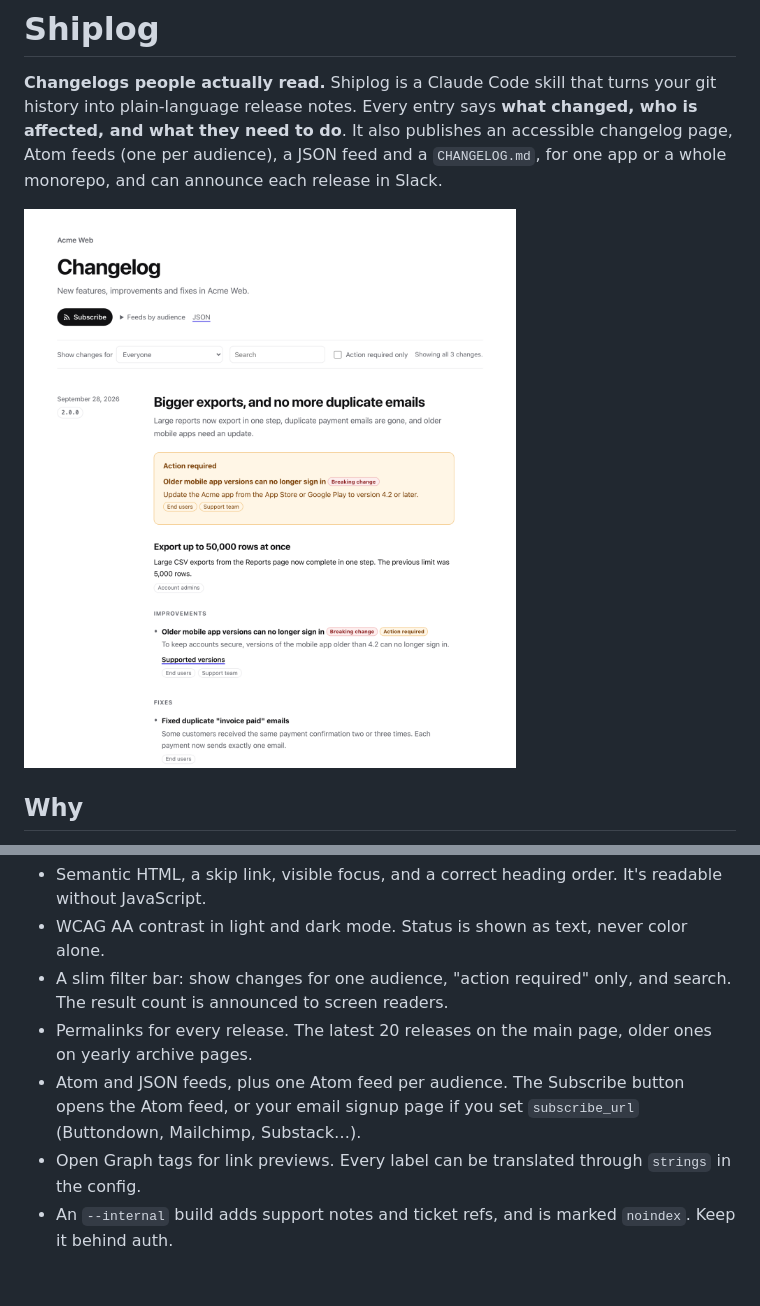
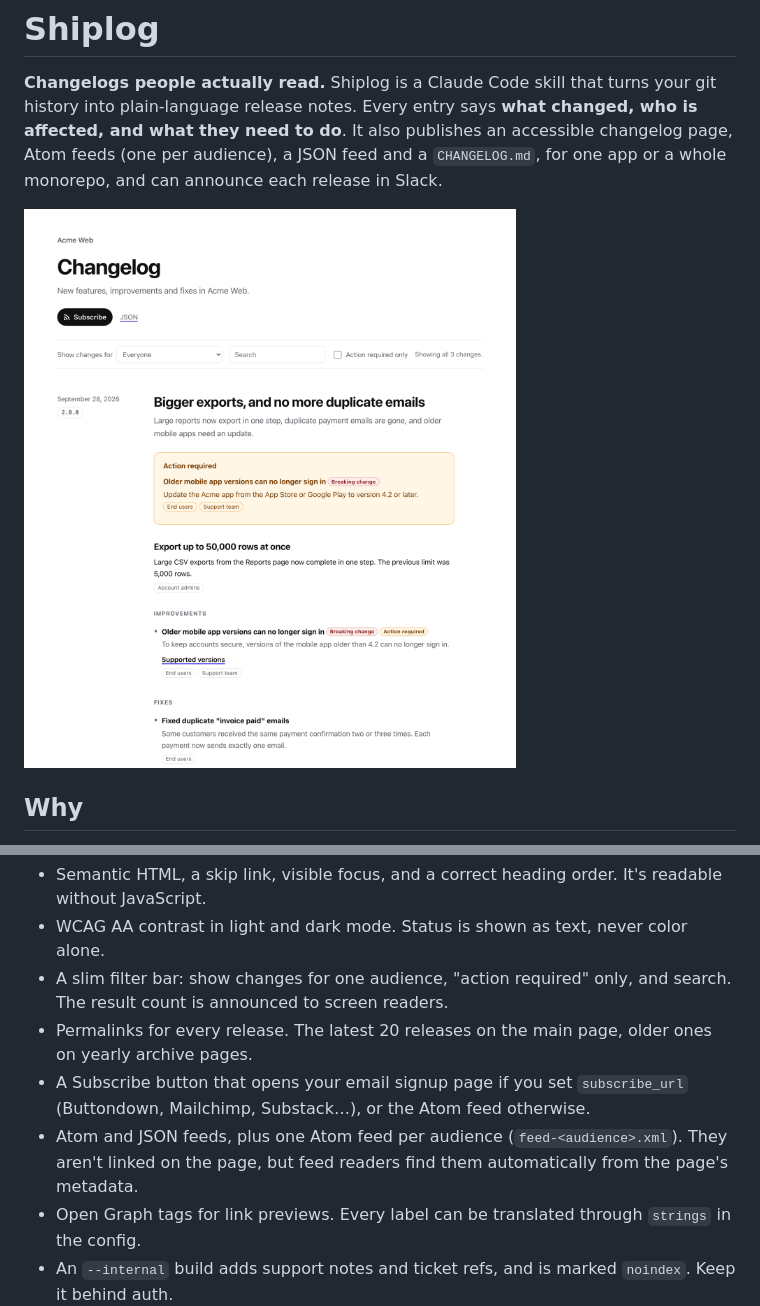
Before and after one commit to mrxvision97/shiplog, a Markdown page: README.md, 2 parts joined by grey strips. Drawn GitHub-style; pictures changed too: docs/screenshot.png; blank space fills up the shorter version.

```diff
--- a/README.md
+++ b/README.md
@@ -161,7 +161,8 @@ Laid out the way product teams publish changelogs (Linear, Raycast, Notion): eac
 - WCAG AA contrast in light and dark mode. Status is shown as text, never color alone.
 - A slim filter bar: show changes for one audience, "action required" only, and search. The result count is announced to screen readers.
 - Permalinks for every release. The latest 20 releases on the main page, older ones on yearly archive pages.
-- Atom and JSON feeds, plus one Atom feed per audience. The Subscribe button opens the Atom feed, or your email signup page if you set `subscribe_url` (Buttondown, Mailchimp, Substack…).
+- A Subscribe button that opens your email signup page if you set `subscribe_url` (Buttondown, Mailchimp, Substack…), or the Atom feed otherwise.
+- Atom and JSON feeds, plus one Atom feed per audience (`feed-<audience>.xml`). They aren't linked on the page, but feed readers find them automatically from the page's metadata.
 - Open Graph tags for link previews. Every label can be translated through `strings` in the config.
 - An `--internal` build adds support notes and ticket refs, and is marked `noindex`. Keep it behind auth.
 
```
Also changed, not shown: 7 other files.
